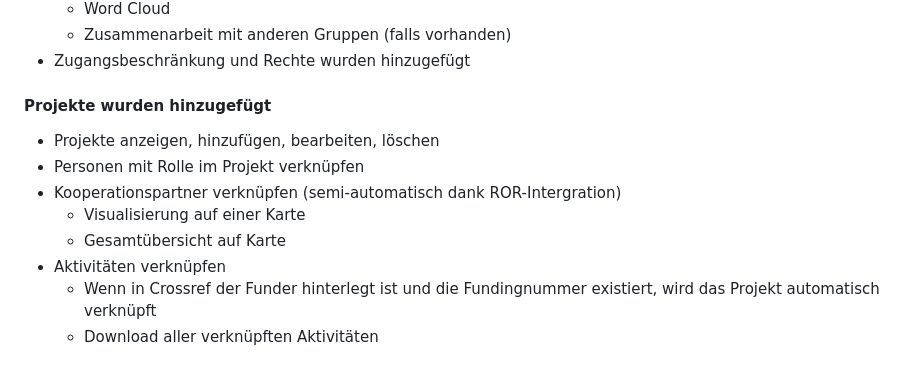
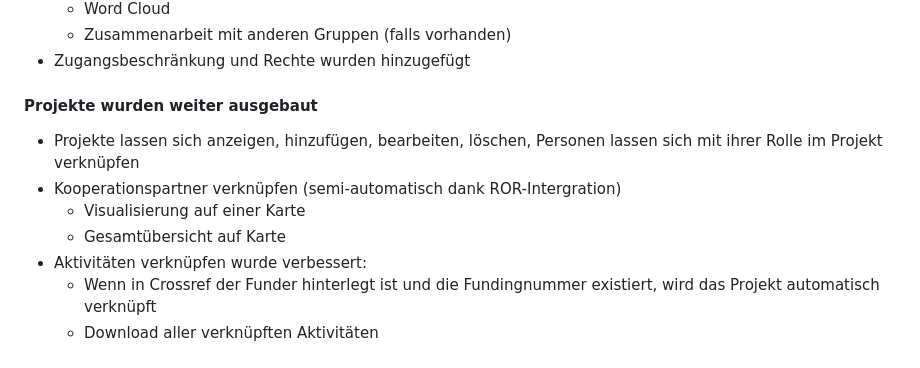
Before and after one commit to JKoblitz/osiris, a Markdown page: news.md, the part around the change. GitHub-like rendering.

Commit message:
update News

```diff
--- a/news.md
+++ b/news.md
@@ -35,13 +35,12 @@
   - Zusammenarbeit mit anderen Gruppen (falls vorhanden)
 - Zugangsbeschränkung und Rechte wurden hinzugefügt
 
-#### <i class="ph ph-tree-structure text-osiris"></i> Projekte wurden hinzugefügt
-- Projekte anzeigen, hinzufügen, bearbeiten, löschen
-- Personen mit Rolle im Projekt verknüpfen
+#### <i class="ph ph-tree-structure text-osiris"></i> Projekte wurden weiter ausgebaut
+- Projekte lassen sich anzeigen, hinzufügen, bearbeiten, löschen, Personen lassen sich mit ihrer Rolle im Projekt verknüpfen
 - Kooperationspartner verknüpfen (semi-automatisch dank ROR-Intergration)
   - Visualisierung auf einer Karte
   - Gesamtübersicht auf Karte
-- Aktivitäten verknüpfen
+- Aktivitäten verknüpfen wurde verbessert:
   - Wenn in Crossref der Funder hinterlegt ist und die Fundingnummer existiert, wird das Projekt automatisch verknüpft
   - Download aller verknüpften Aktivitäten
 <!-- - *Metriken und Visualisierung* -->
```
